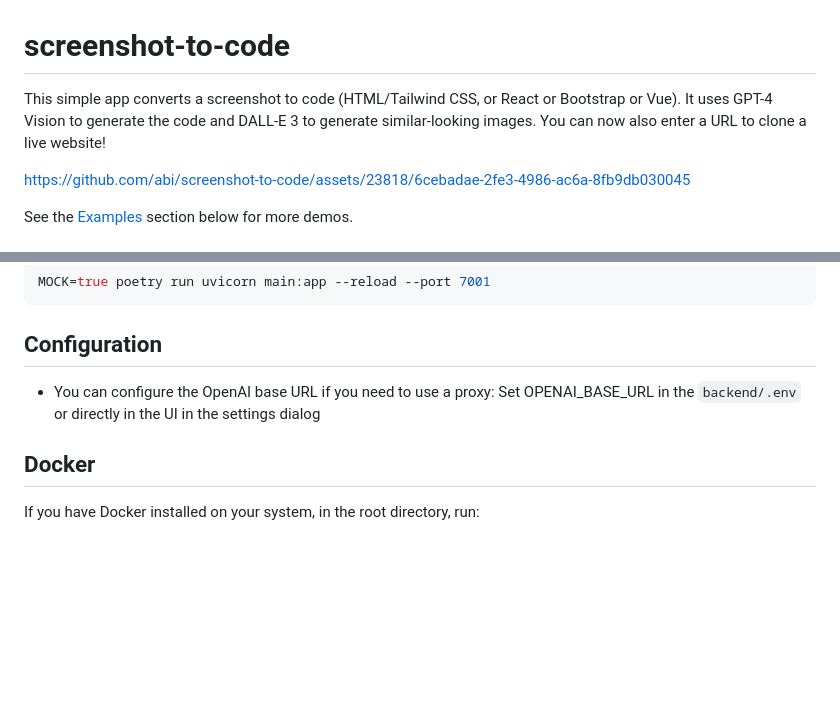
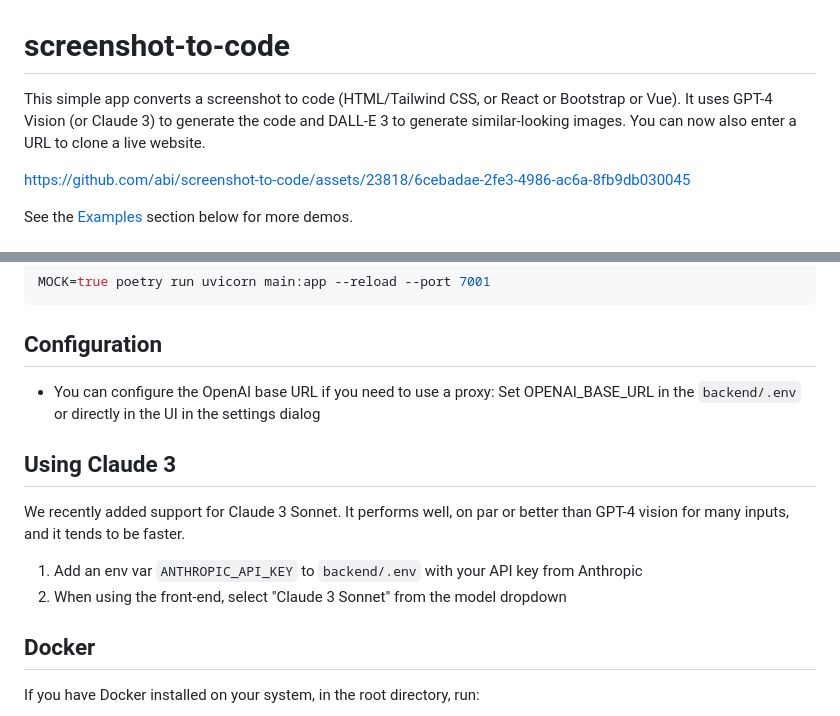
Before and after one commit to abi/screenshot-to-code, a Markdown page: README.md, 2 parts joined by grey strips. Drawn GitHub-style; blank space fills up the shorter version.

```diff
--- a/README.md
+++ b/README.md
@@ -1,6 +1,6 @@
 # screenshot-to-code
 
-This simple app converts a screenshot to code (HTML/Tailwind CSS, or React or Bootstrap or Vue). It uses GPT-4 Vision to generate the code and DALL-E 3 to generate similar-looking images. You can now also enter a URL to clone a live website!
+This simple app converts a screenshot to code (HTML/Tailwind CSS, or React or Bootstrap or Vue). It uses GPT-4 Vision (or Claude 3) to generate the code and DALL-E 3 to generate similar-looking images. You can now also enter a URL to clone a live website.
 
 https://github.com/abi/screenshot-to-code/assets/23818/6cebadae-2fe3-4986-ac6a-8fb9db030045
 
@@ -50,6 +50,13 @@ MOCK=true poetry run uvicorn main:app --reload --port 7001
 
 - You can configure the OpenAI base URL if you need to use a proxy: Set OPENAI_BASE_URL in the `backend/.env` or directly in the UI in the settings dialog
 
+## Using Claude 3
+
+We recently added support for Claude 3 Sonnet. It performs well, on par or better than GPT-4 vision for many inputs, and it tends to be faster.
+
+1. Add an env var `ANTHROPIC_API_KEY` to `backend/.env` with your API key from Anthropic
+2. When using the front-end, select "Claude 3 Sonnet" from the model dropdown
+
 ## Docker
 
 If you have Docker installed on your system, in the root directory, run:
```
